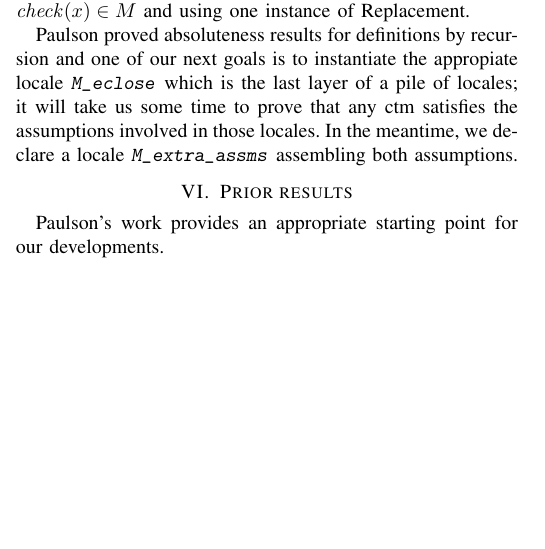
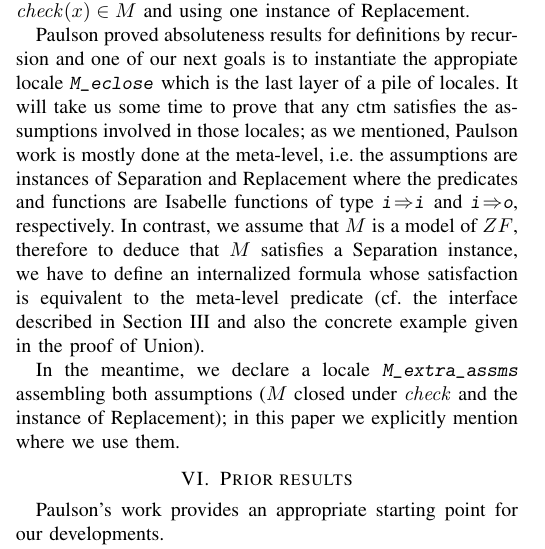
Before and after one commit to sterraf/forcing_Isabelle, a LaTeX paper (LICS/Separation_In_MG.tex, which reads LICS/recursion.tex): part of one column of page 4 of 8, cut so that both start at the same text, the shorter picture padded with empty space. Compiled offline with pdfLaTeX; a missing font is replaced by an installed copy or a similar font; a LaTeX package or settings file that is missing is left out.

Commit message:
Hablando de interfaz (por hacer)

```diff
--- a/LICS/recursion.tex
+++ b/LICS/recursion.tex
@@ -98,10 +98,22 @@ $\chk(x) \in M$ and using one instance of Replacement.
 Paulson proved absoluteness results for definitions by recursion and
 one of our next goals is to instantiate the appropiate locale
 \isa{M{\isacharunderscore}eclose} which is the last layer of a pile of
-locales; it will take us some time to prove that any ctm satisfies the
-assumptions involved in those locales. In the meantime, we declare a
-locale \isa{M{\isacharunderscore}extra{\isacharunderscore}assms}
-assembling both assumptions.
+locales. It will take us some time to prove that any ctm satisfies the
+assumptions involved in those locales; as we mentioned, Paulson work
+is mostly done at the meta-level, i.e. the assumptions are instances
+of Separation and Replacement where the predicates and functions are
+Isabelle functions of type \isa{i{\isasymRightarrow}i} and
+\isa{i{\isasymRightarrow}o}, respectively. In contrast, we assume that
+$M$ is a model of $ZF$, therefore to deduce that $M$ satisfies a
+Separation instance, we have to define an internalized formula whose
+satisfaction is equivalent to the meta-level predicate (cf. the
+interface described in Section~\ref{sec:axioms-models-set-theory} and
+also the concrete example given in the proof of Union).
+
+In the meantime, we declare a locale
+\isa{M{\isacharunderscore}extra{\isacharunderscore}assms} assembling
+both assumptions ($M$ closed under $\chk$ and the instance of
+Replacement); in this paper we explicitly mention where we use them.
 
 %%% Local Variables:
 %%% mode: latex
```
